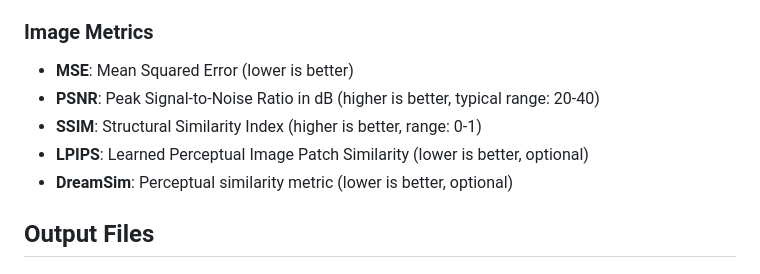
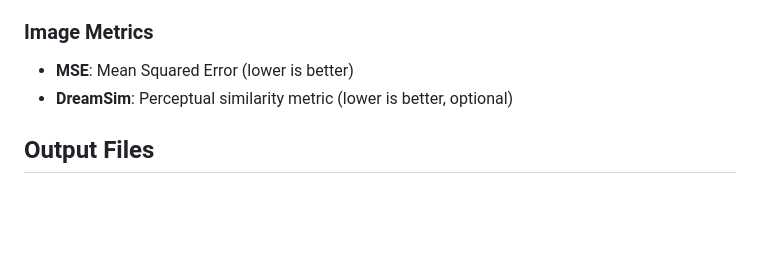
Before and after one commit to metunlp/ocrturk, a Markdown page: README.md, the part around the change. Rendered like a GitHub page; blank space fills up the shorter version.

```diff
--- a/README.md
+++ b/README.md
@@ -96,9 +96,6 @@ results/
 ### Image Metrics
 
 - **MSE**: Mean Squared Error (lower is better)
-- **PSNR**: Peak Signal-to-Noise Ratio in dB (higher is better, typical range: 20-40)
-- **SSIM**: Structural Similarity Index (higher is better, range: 0-1)
-- **LPIPS**: Learned Perceptual Image Patch Similarity (lower is better, optional)
 - **DreamSim**: Perceptual similarity metric (lower is better, optional)
 
 ## Output Files
```
